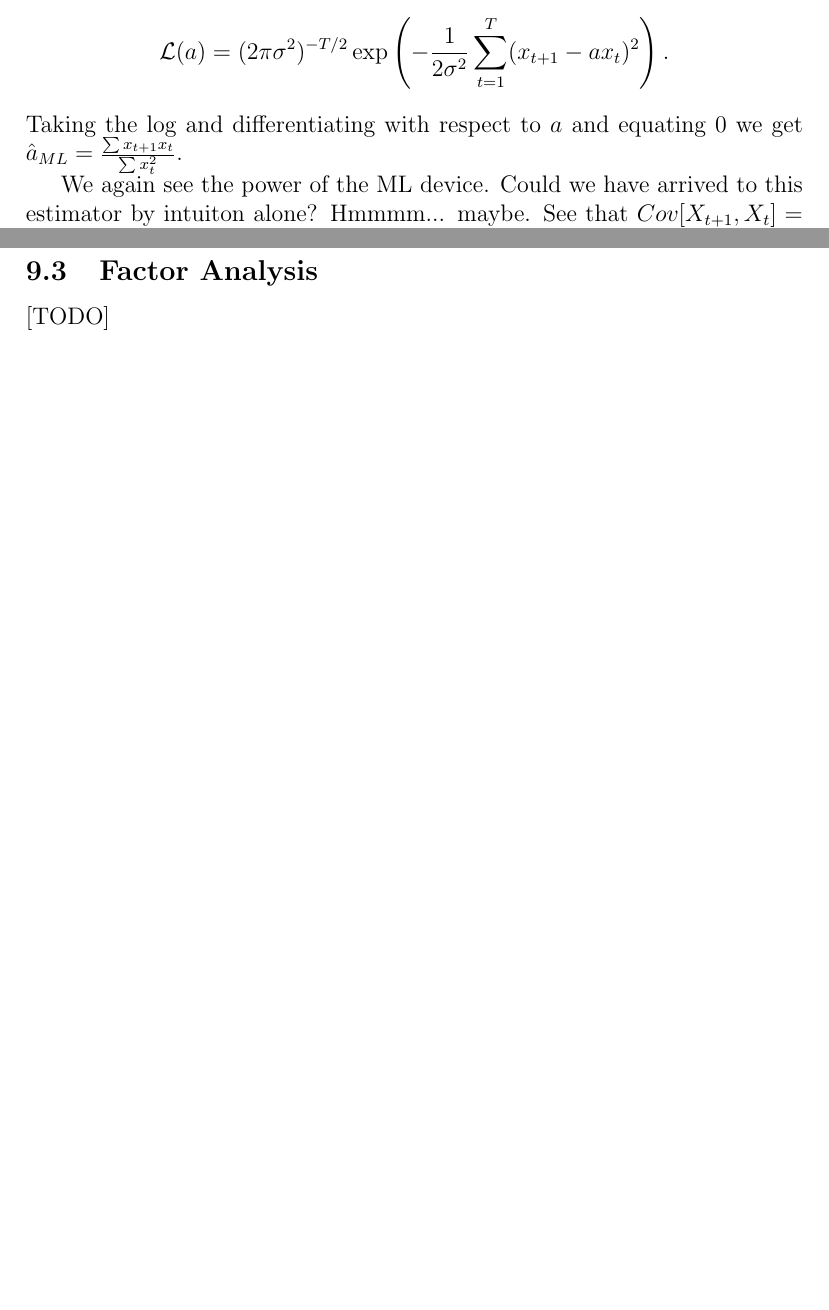
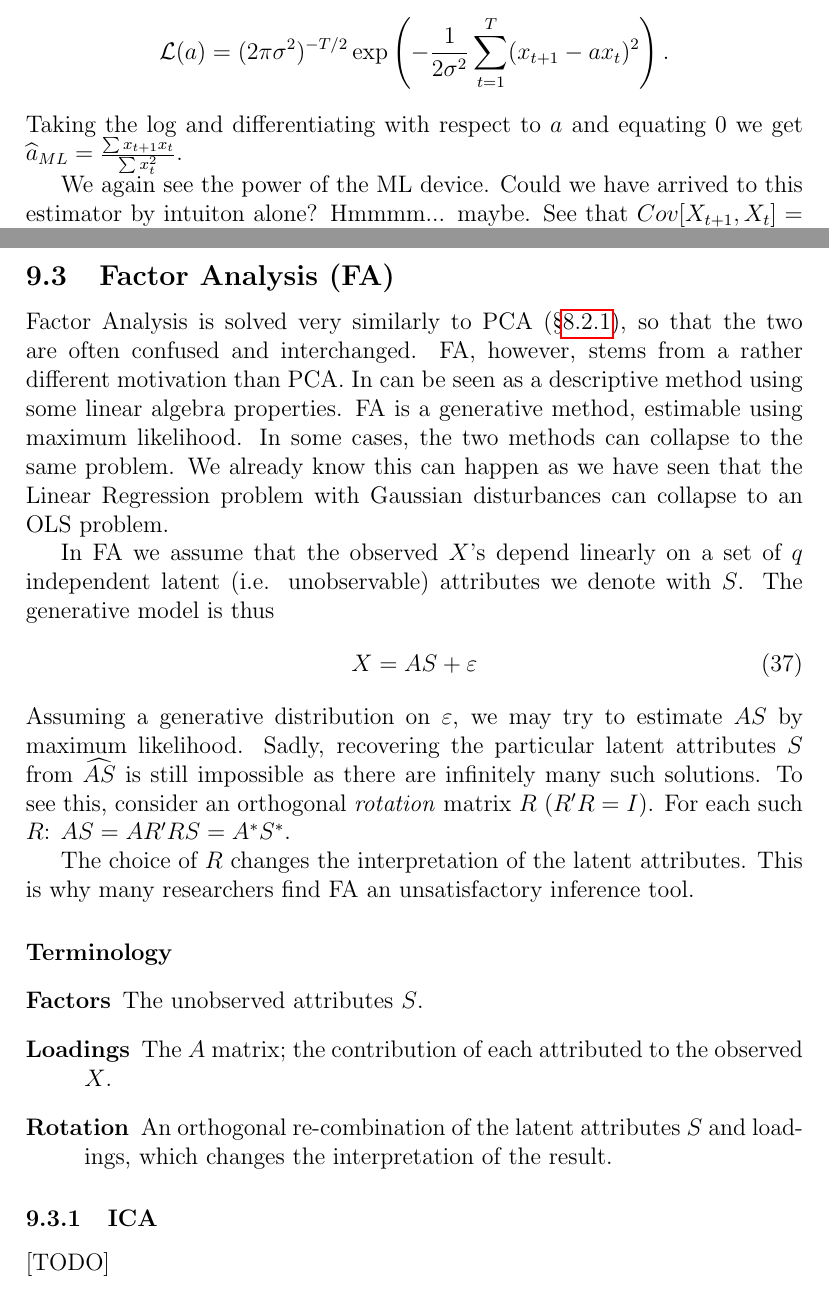
Before and after one commit to johnros/Intro2R, a LaTeX document (notes/notes.tex, which reads notes/preamble.tex): two parts of pages 6 and 41 of 48 before the commit and two parts of pages 6 and 41 of 49 after it, joined at a grey line, cut so that both start at the same text, the shorter picture padded with empty space. Compiled offline with pdfLaTeX.

Commit message:
progress

```diff
--- a/notes/notes.tex
+++ b/notes/notes.tex
@@ -1556,7 +1553,34 @@ For more on SOMs see Section 14.4 in \cite{hastie_elements_2003}.
 
 
 
-\subsection{Factor Analysis}
+\subsection{Factor Analysis (FA)}
+Factor Analysis is solved very similarly to PCA (\S\ref{sec:pca}), so that the two are often confused and interchanged.
+FA, however, stems from a rather different motivation than PCA.
+In can be seen as a descriptive method using some linear algebra properties.
+FA is a generative method, estimable using maximum likelihood. In some cases, the two methods can collapse to the same problem.
+We already know this can happen as we have seen that the Linear Regression problem with Gaussian disturbances can collapse to an OLS problem.
+
+In FA we assume that the observed $X$'s depend linearly on a set of $\rank$ independent latent (i.e. unobservable) attributes we denote with $\latent$.
+The generative model is thus
+\begin{align}
+\label{eq:factor}
+	X=\loadings \latent+\varepsilon
+\end{align}
+Assuming a generative distribution on $\varepsilon$, we may try to estimate $\loadings \latent$ by maximum likelihood.
+Sadly, recovering the particular latent attributes $\latent$ from $\estim{\loadings\latent}$ is still impossible as there are infinitely many such solutions. To see this, consider an orthogonal \emph{rotation} matrix $\rotation$ ($\rotation' \rotation=I$). For each such $\rotation$: $ \loadings \latent=\loadings \rotation' \rotation \latent = \loadings^* \latent^*$.
+
+The choice of $\rotation$ changes the interpretation of the latent attributes. This is why many researchers find FA an unsatisfactory inference tool.
+
+
+
+\paragraph{Terminology}
+\begin{description}
+\item[Factors] The unobserved attributes $\latent$.
+\item[Loadings] The $A$ matrix; the contribution of each attributed to the observed $X$.
+\item[Rotation] An orthogonal re-combination of the latent attributes $\latent$ and loadings, which changes the interpretation of the result.
+\end{description}
+
+\subsubsection{ICA}
 [TODO]
 
 
--- a/notes/preamble.tex
+++ b/notes/preamble.tex
@@ -60,7 +60,7 @@
 \newcommand{\pdf}{p} % The probability density function
 \newcommand{\dist}{P} % The proabaiblity distribution
 
-\newcommand{\estim}[1]{\hat{#1}} % An estimator
+\newcommand{\estim}[1]{\widehat{#1}} % An estimator
 
 \newcommand{\norm}[1]{\Vert #1 \Vert} % The norm operator
 \newcommand{\normII}[1]{\norm{#1}_2} % The norm operator
@@ -87,6 +87,12 @@
 \newcommand{\indicator}[1]{I_{\set{#1}}} % The indicator function.
 \newcommand{\reals}{\mathbb{R}}
 
+\newcommand{\latent}{S}
+\newcommand{\loadings}{A}
+\newcommand{\rotation}{R}
+
+
+
 \newcommand{\similarity}{d} % A similarity measure.
 \newcommand{\manifold}{\mathcal{M}} % A manifold.
 \newcommand{\project}{\hookrightarrow} % The orthogonal projection operator.
```
Also changed, not shown: notes/notes.pdf, notes/notes.tex (3 more changed lines).
